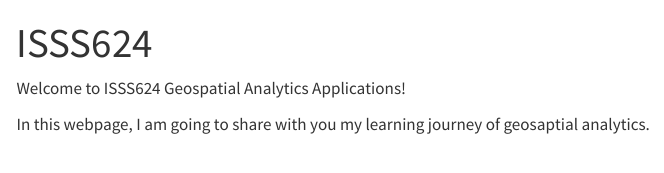
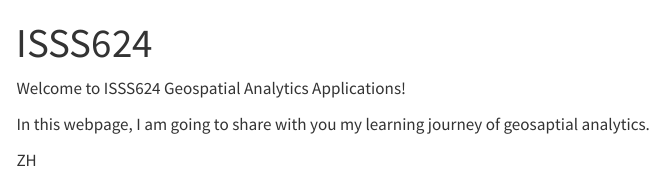
Before and after one commit to HzzZZ11/ISSS624, a Quarto document (index.qmd): the page in a window 1100 px wide, from its top. Rendered offline with R 4.5, knitr and Pandoc in place of Quarto, with nearby package versions; menus at the side of the page are left out.

```diff
--- a/index.qmd
+++ b/index.qmd
@@ -5,3 +5,5 @@
 Welcome to ISSS624 Geospatial Analytics Applications!
 
 In this webpage, I am going to share with you my learning journey of geosaptial analytics.
+
+ZH
```
Also changed, not shown: _quarto.yml (+1 -0 lines), .quarto/idx/index.qmd.json, Take-home_EX/Take-home Ex1/Take-home_ex1.qmd (line endings or trailing spaces), 4 other files.
